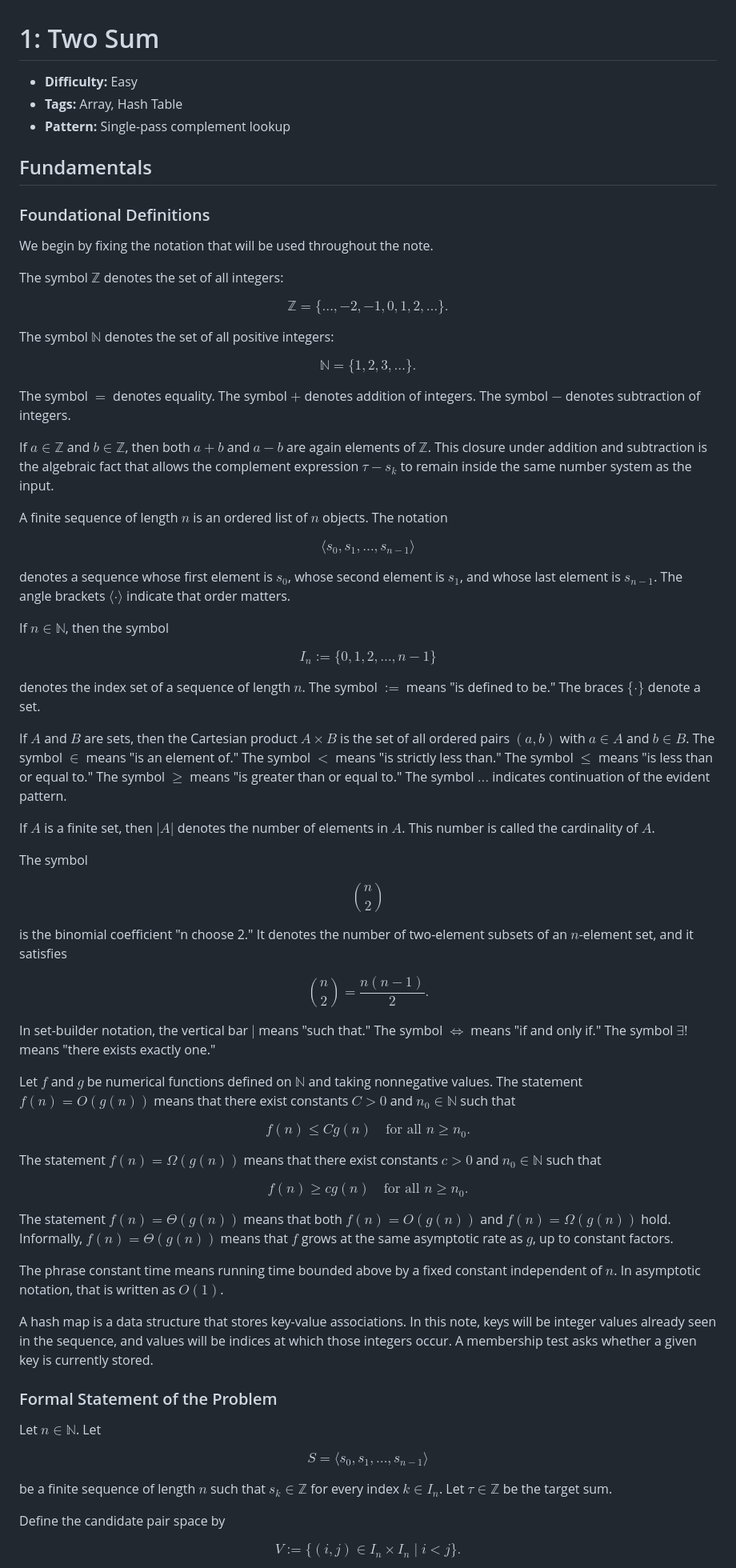
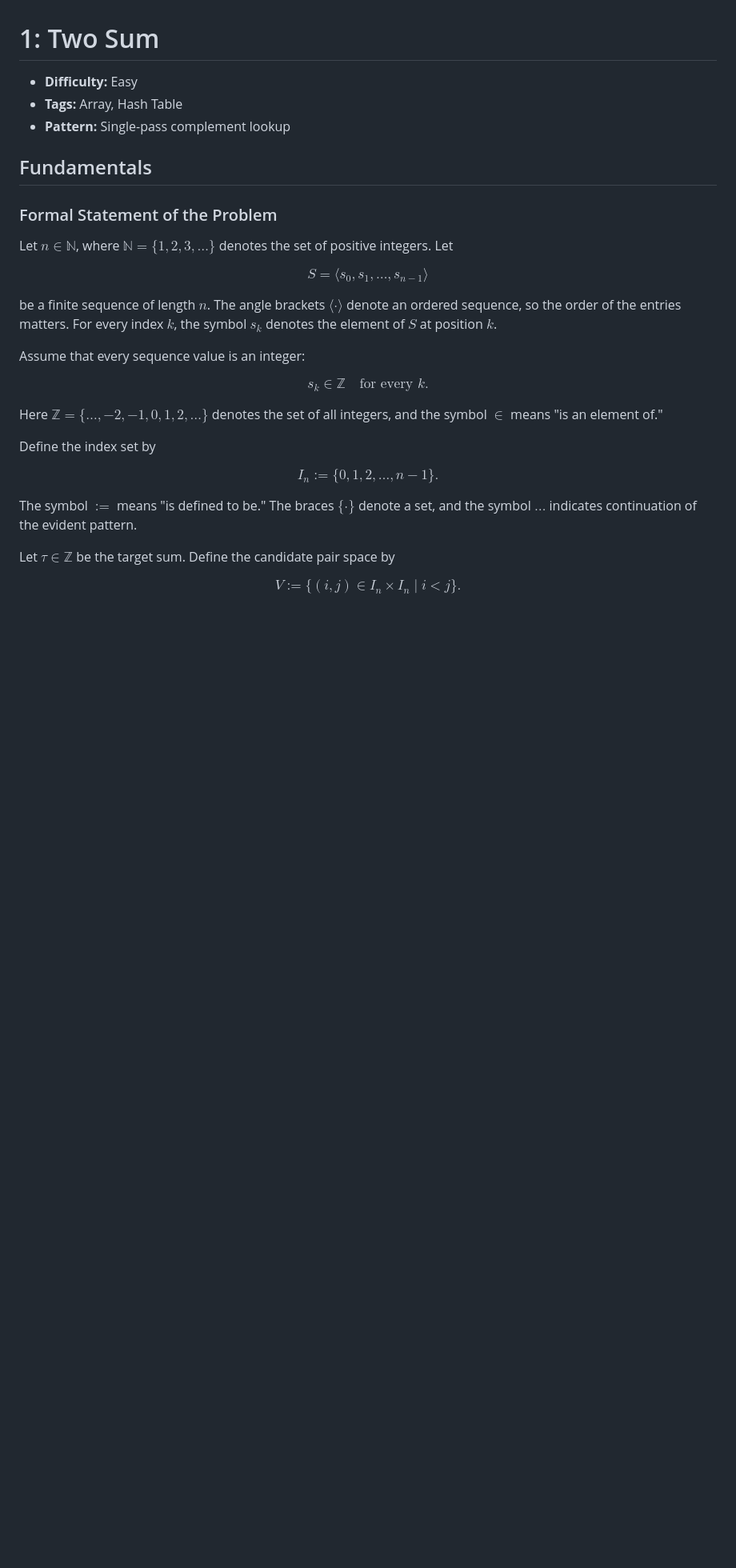
Before and after one commit to jensonp/leetcode, a Markdown page: 001-two-sum/README.md, the part around one of its changes. Shown at 80% size. Drawn GitHub-style; blank space fills up the shorter version.

Commit message:
Introduce Two Sum notation just in time

```diff
--- a/001-two-sum/README.md
+++ b/001-two-sum/README.md
@@ -6,89 +6,33 @@
 
 ## Fundamentals
 
-### Foundational Definitions
-
-We begin by fixing the notation that will be used throughout the note.
-
-The symbol $\mathbb{Z}$ denotes the set of all integers:
-
-$$
-\mathbb{Z} = \{\dots, -2, -1, 0, 1, 2, \dots\}.
-$$
-
-The symbol $\mathbb{N}$ denotes the set of all positive integers:
-
-$$
-\mathbb{N} = \{1, 2, 3, \dots\}.
-$$
-
-The symbol $=$ denotes equality. The symbol $+$ denotes addition of integers. The symbol $-$ denotes subtraction of integers.
-
-If $a \in \mathbb{Z}$ and $b \in \mathbb{Z}$, then both $a + b$ and $a - b$ are again elements of $\mathbb{Z}$. This closure under addition and subtraction is the algebraic fact that allows the complement expression $\tau - s_k$ to remain inside the same number system as the input.
-
-A finite sequence of length $n$ is an ordered list of $n$ objects. The notation
-
-$$
-\langle s_0, s_1, \dots, s_{n-1} \rangle
-$$
-
-denotes a sequence whose first element is $s_0$, whose second element is $s_1$, and whose last element is $s_{n-1}$. The angle brackets $\langle \cdot \rangle$ indicate that order matters.
-
-If $n \in \mathbb{N}$, then the symbol
-
-$$
-I_n := \{0, 1, 2, \dots, n-1\}
-$$
-
-denotes the index set of a sequence of length $n$. The symbol $:=$ means "is defined to be." The braces $\{\cdot\}$ denote a set.
-
-If $A$ and $B$ are sets, then the Cartesian product $A \times B$ is the set of all ordered pairs $(a,b)$ with $a \in A$ and $b \in B$. The symbol $\in$ means "is an element of." The symbol $<$ means "is strictly less than." The symbol $\le$ means "is less than or equal to." The symbol $\ge$ means "is greater than or equal to." The symbol $\dots$ indicates continuation of the evident pattern.
-
-If $A$ is a finite set, then $|A|$ denotes the number of elements in $A$. This number is called the cardinality of $A$.
-
-The symbol
-
-$$
-\binom{n}{2}
-$$
-
-is the binomial coefficient "n choose 2." It denotes the number of two-element subsets of an $n$-element set, and it satisfies
-
-$$
-\binom{n}{2} = \frac{n(n-1)}{2}.
-$$
-
-In set-builder notation, the vertical bar $\mid$ means "such that." The symbol $\iff$ means "if and only if." The symbol $\exists!$ means "there exists exactly one."
-
-Let $f$ and $g$ be numerical functions defined on $\mathbb{N}$ and taking nonnegative values. The statement $f(n) = O(g(n))$ means that there exist constants $C > 0$ and $n_0 \in \mathbb{N}$ such that
-
-$$
-f(n) \le Cg(n) \quad \text{for all } n \ge n_0.
-$$
-
-The statement $f(n) = \Omega(g(n))$ means that there exist constants $c > 0$ and $n_0 \in \mathbb{N}$ such that
-
-$$
-f(n) \ge cg(n) \quad \text{for all } n \ge n_0.
-$$
-
-The statement $f(n) = \Theta(g(n))$ means that both $f(n) = O(g(n))$ and $f(n) = \Omega(g(n))$ hold. Informally, $f(n) = \Theta(g(n))$ means that $f$ grows at the same asymptotic rate as $g$, up to constant factors.
-
-The phrase constant time means running time bounded above by a fixed constant independent of $n$. In asymptotic notation, that is written as $O(1)$.
-
-A hash map is a data structure that stores key-value associations. In this note, keys will be integer values already seen in the sequence, and values will be indices at which those integers occur. A membership test asks whether a given key is currently stored.
-
 ### Formal Statement of the Problem
 
-Let $n \in \mathbb{N}$. Let
+Let $n \in \mathbb{N}$, where $\mathbb{N} = \{1, 2, 3, \dots\}$ denotes the set of positive integers. Let
 
 $$
 S = \langle s_0, s_1, \dots, s_{n-1} \rangle
 $$
 
-be a finite sequence of length $n$ such that $s_k \in \mathbb{Z}$ for every index $k \in I_n$. Let $\tau \in \mathbb{Z}$ be the target sum.
+be a finite sequence of length $n$. The angle brackets $\langle \cdot \rangle$ denote an ordered sequence, so the order of the entries matters. For every index $k$, the symbol $s_k$ denotes the element of $S$ at position $k$.
 
-Define the candidate pair space by
+Assume that every sequence value is an integer:
+
+$$
+s_k \in \mathbb{Z} \quad \text{for every } k.
+$$
+
+Here $\mathbb{Z} = \{\dots, -2, -1, 0, 1, 2, \dots\}$ denotes the set of all integers, and the symbol $\in$ means "is an element of."
+
+Define the index set by
+
+$$
+I_n := \{0, 1, 2, \dots, n-1\}.
+$$
+
+The symbol $:=$ means "is defined to be." The braces $\{\cdot\}$ denote a set, and the symbol $\dots$ indicates continuation of the evident pattern.
+
+Let $\tau \in \mathbb{Z}$ be the target sum. Define the candidate pair space by
 
 $$
 V := \{(i,j) \in I_n \times I_n \mid i < j\}.
```
Also changed, not shown: other parts of 001-two-sum/README.md (+74 -42 lines).
